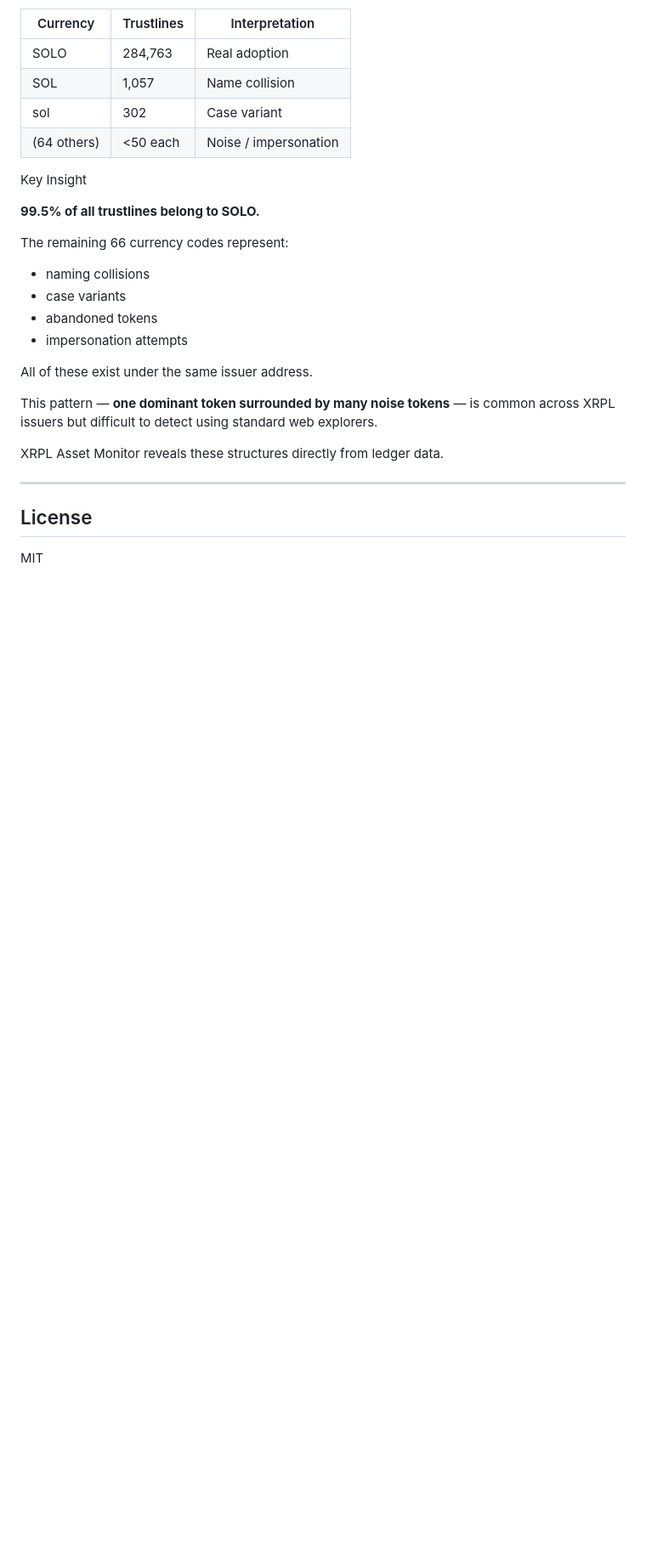
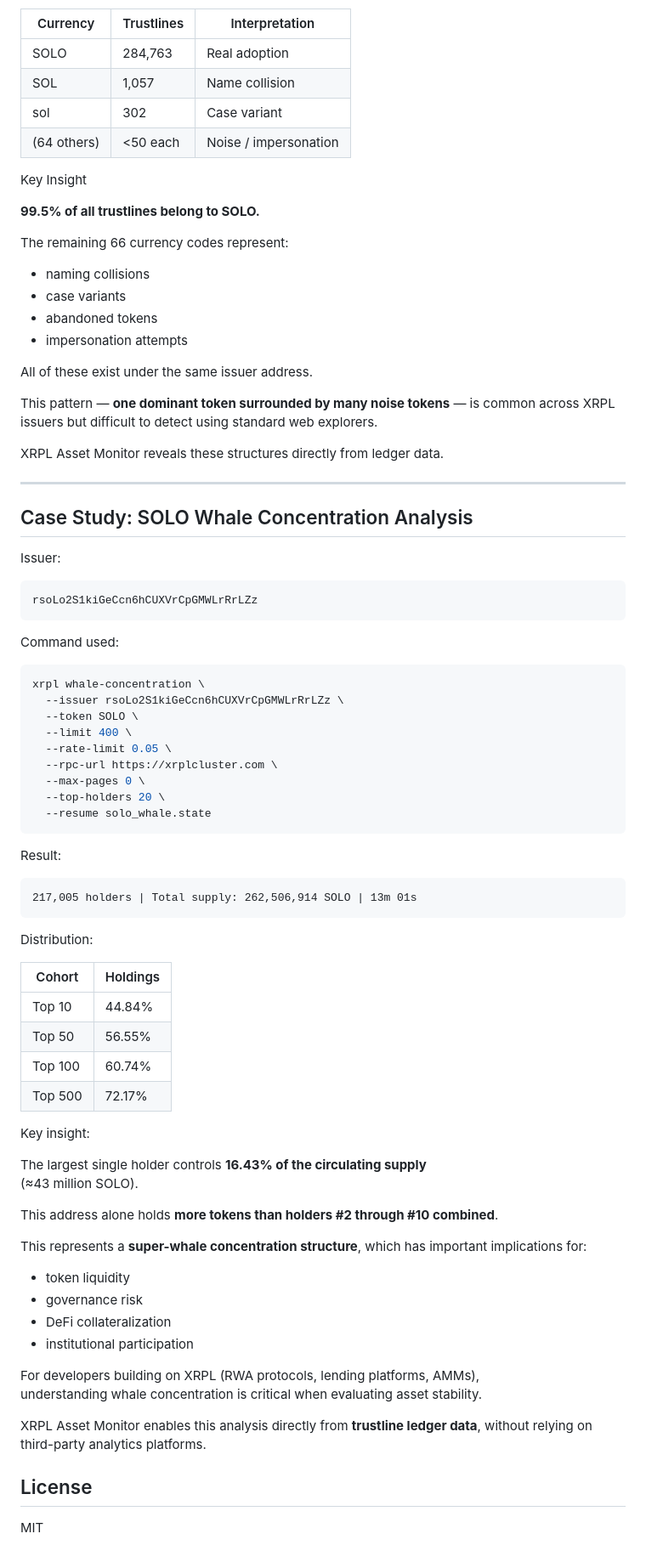
Before and after one commit to yuandong0504/xrpl-asset-monitor, a Markdown page: README.md, the part around the change. Shown at 85% size. Rendered like a GitHub page; blank space fills up the shorter version.

````diff
--- a/README.md
+++ b/README.md
@@ -419,6 +419,61 @@ This pattern — **one dominant token surrounded by many noise tokens** — is c
 XRPL Asset Monitor reveals these structures directly from ledger data.
 
 ---
+## Case Study: SOLO Whale Concentration Analysis
+
+Issuer:
+
+```
+rsoLo2S1kiGeCcn6hCUXVrCpGMWLrRrLZz
+```
+
+Command used:
+
+```bash
+xrpl whale-concentration \
+  --issuer rsoLo2S1kiGeCcn6hCUXVrCpGMWLrRrLZz \
+  --token SOLO \
+  --limit 400 \
+  --rate-limit 0.05 \
+  --rpc-url https://xrplcluster.com \
+  --max-pages 0 \
+  --top-holders 20 \
+  --resume solo_whale.state
+```
+
+Result:
+
+```
+217,005 holders | Total supply: 262,506,914 SOLO | 13m 01s
+```
+
+Distribution:
+
+| Cohort | Holdings |
+|------|---------|
+| Top 10 | 44.84% |
+| Top 50 | 56.55% |
+| Top 100 | 60.74% |
+| Top 500 | 72.17% |
+
+Key insight:
+
+The largest single holder controls **16.43% of the circulating supply**
+(≈43 million SOLO).
+
+This address alone holds **more tokens than holders #2 through #10 combined**.
+
+This represents a **super-whale concentration structure**, which has important implications for:
+
+- token liquidity
+- governance risk
+- DeFi collateralization
+- institutional participation
+
+For developers building on XRPL (RWA protocols, lending platforms, AMMs),
+understanding whale concentration is critical when evaluating asset stability.
+
+XRPL Asset Monitor enables this analysis directly from **trustline ledger data**, without relying on third-party analytics platforms.
 ## License
 
 MIT
````
